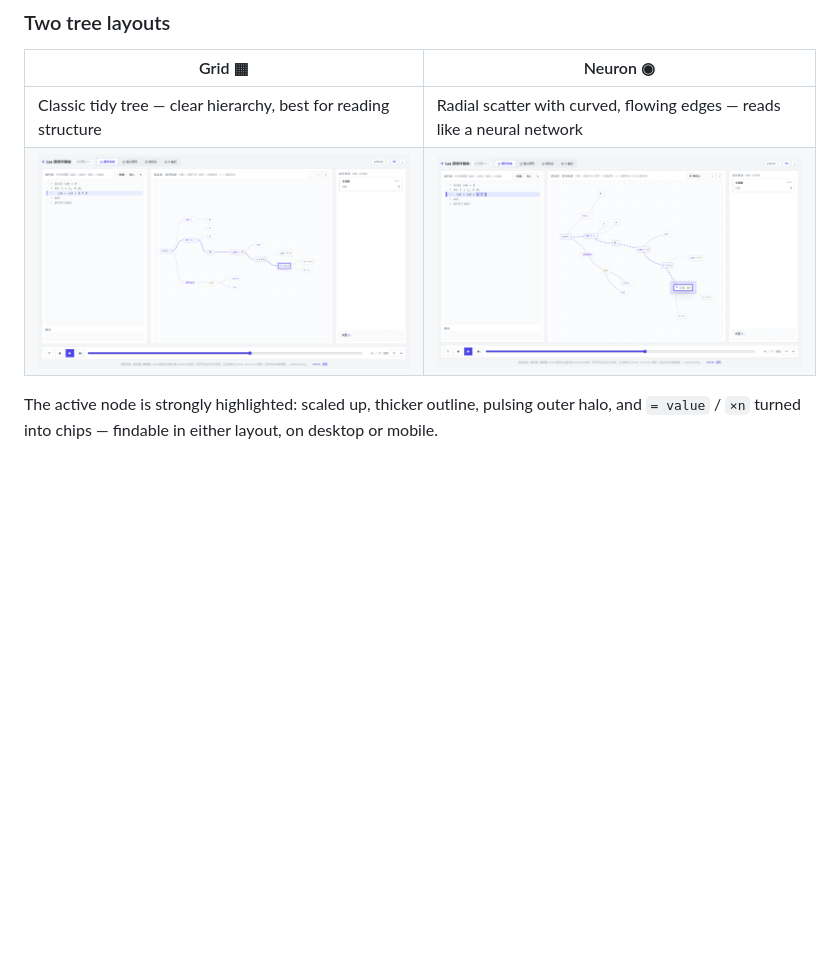
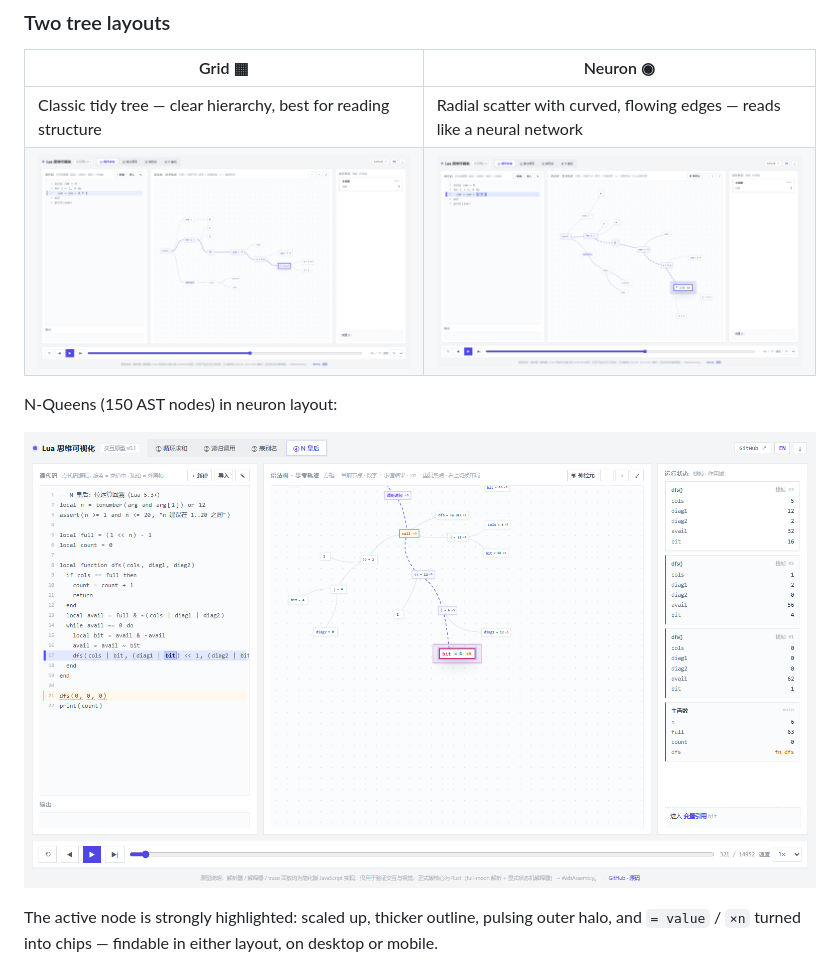
Before and after one commit to ONGIKAN/lua-mindscape, a Markdown page: README.en.md, the part around the change. GitHub-like rendering; blank space fills up the shorter version.

Commit message:
docs: add neuron-mode N-Queens screenshot

```diff
--- a/README.en.md
+++ b/README.en.md
@@ -128,7 +128,11 @@ zooming or `⤢` re-centers on purpose.
 | Grid ▦ | Neuron ◉ |
 | --- | --- |
 | Classic tidy tree — clear hierarchy, best for reading structure | Radial scatter with curved, flowing edges — reads like a neural network |
-| ![Grid layout](docs/images/loop.png) | ![Neuron layout](docs/images/neuron.png) |
+| ![Grid layout](docs/images/loop.png) | ![Neuron layout](docs/images/neuron.png) || ![Grid layout](docs/images/loop.png) | ![Neuron layout](docs/images/neuron.png) |
+
+N-Queens (150 AST nodes) in neuron layout:
+
+![Neuron layout · N-Queens](docs/images/neuron-queens.png)
 
 The active node is strongly highlighted: scaled up, thicker outline, pulsing outer halo, and
 `= value` / `×n` turned into chips — findable in either layout, on desktop or mobile.
```
Also changed, not shown: README.md (+4 -1 lines).
